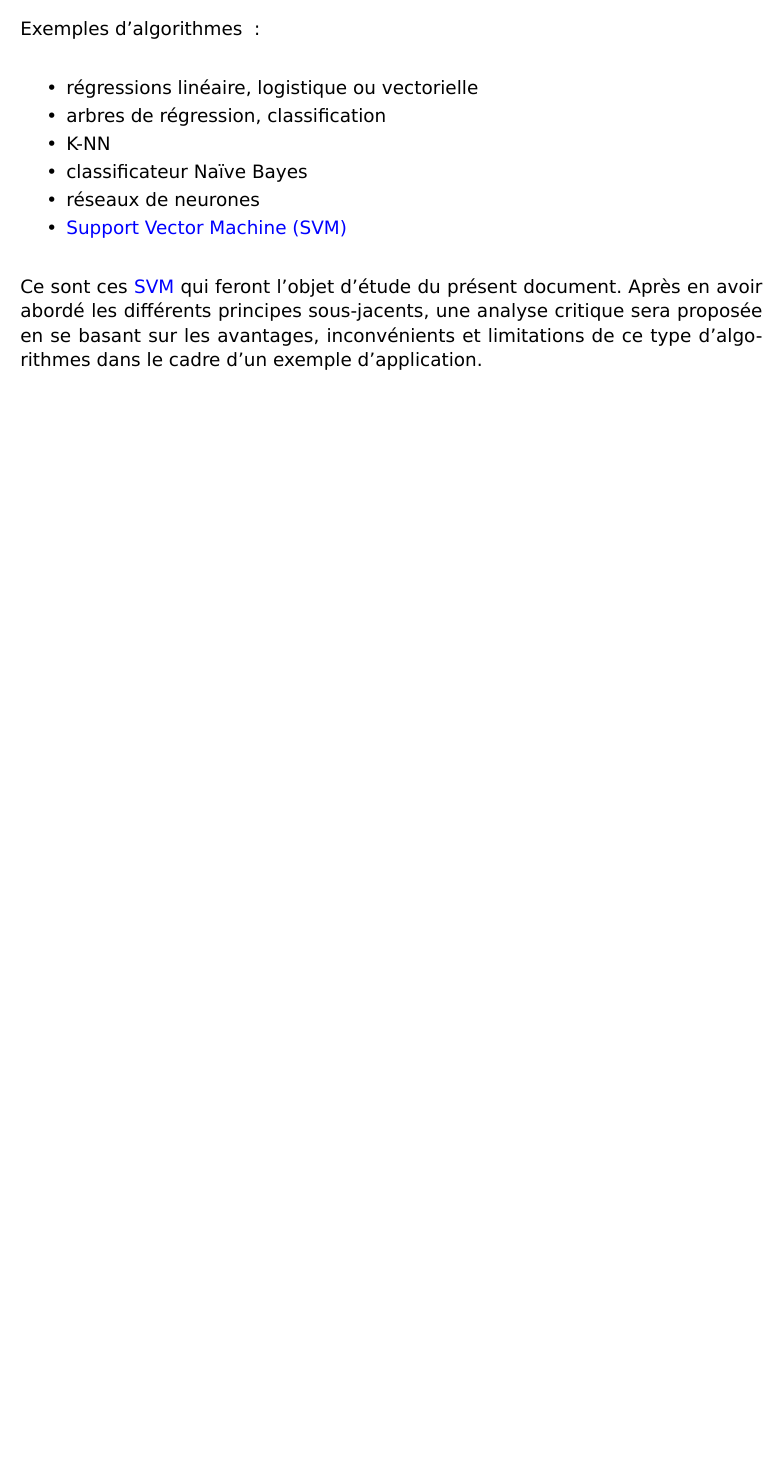
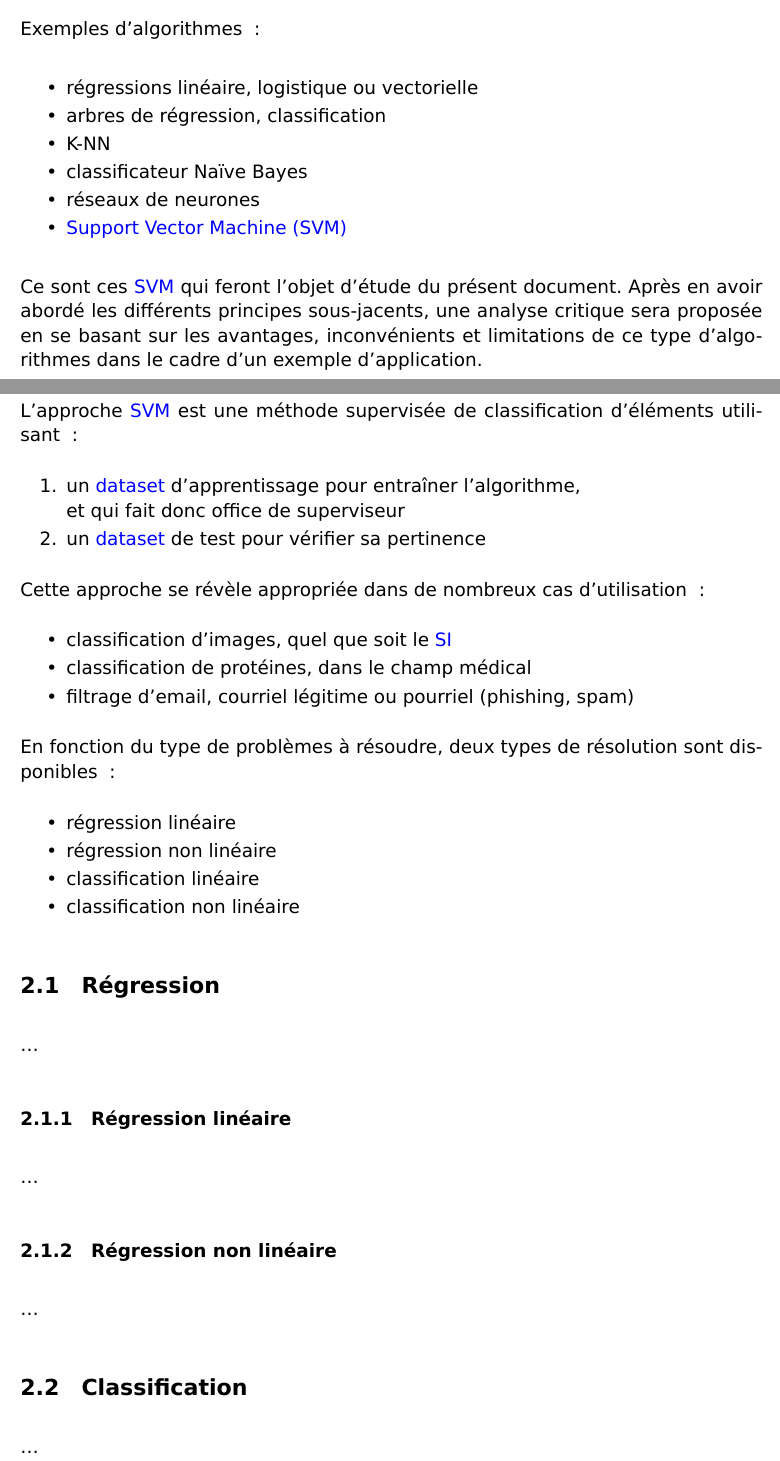
Before and after one commit to marc-beninca-fr/cnam, a LaTeX document (cnam/travaux/probatoire/document.tex, which reads cnam/travaux/probatoire/document/principles.tex): part of page 6 of 14 before the commit and two parts of pages 6 and 7 of 15 after it, the two joined at a grey line, cut so that both start at the same text, the shorter picture padded with empty space. Compiled offline with XeLaTeX; a LaTeX package or settings file that is missing is left out.

Commit message:
principles,pros,cons,todo

```diff
--- /dev/null
+++ b/cnam/travaux/probatoire/document/principles.tex
@@ -0,0 +1,39 @@
+\section{Principes}
+
+L’approche \gls{svm} est une méthode supervisée de classification d’éléments
+utilisant :
+\begin{enum}
+\item{un \gls{dataset} d’apprentissage pour entraîner l’algorithme,\\
+et qui fait donc office de superviseur}
+\item{un \gls{dataset} de test pour vérifier sa pertinence}
+\end{enum}
+
+Cette approche se révèle appropriée dans de nombreux cas d’utilisation :
+\begin{itmz}
+\item{classification d’images, quel que soit le \gls{si}}
+\item{classification de protéines, dans le champ médical}
+\item{filtrage d’email, courriel légitime ou pourriel (phishing, spam)}
+\end{itmz}
+
+En fonction du type de problèmes à résoudre,
+deux types de résolution sont disponibles :
+\begin{itmz}
+\item{régression linéaire}
+\item{régression non linéaire}
+\item{classification linéaire}
+\item{classification non linéaire}
+\end{itmz}
+
+\subsection{Régression}
+
+…
+
+\subsubsection{Régression linéaire}
+
+…
+
+\subsubsection{Régression non linéaire}
+
+…
+
+\subsection{Classification}
```
Also changed, not shown: cnam/travaux/probatoire/document.tex (+3 -17 lines), cnam/travaux/probatoire/document/cons.tex (added, +11 -0 lines), cnam/travaux/probatoire/document/pros.tex (added, +10 -0 lines), cnam/travaux/probatoire/document/principles.tex (14 more changed lines), 1 other file.
